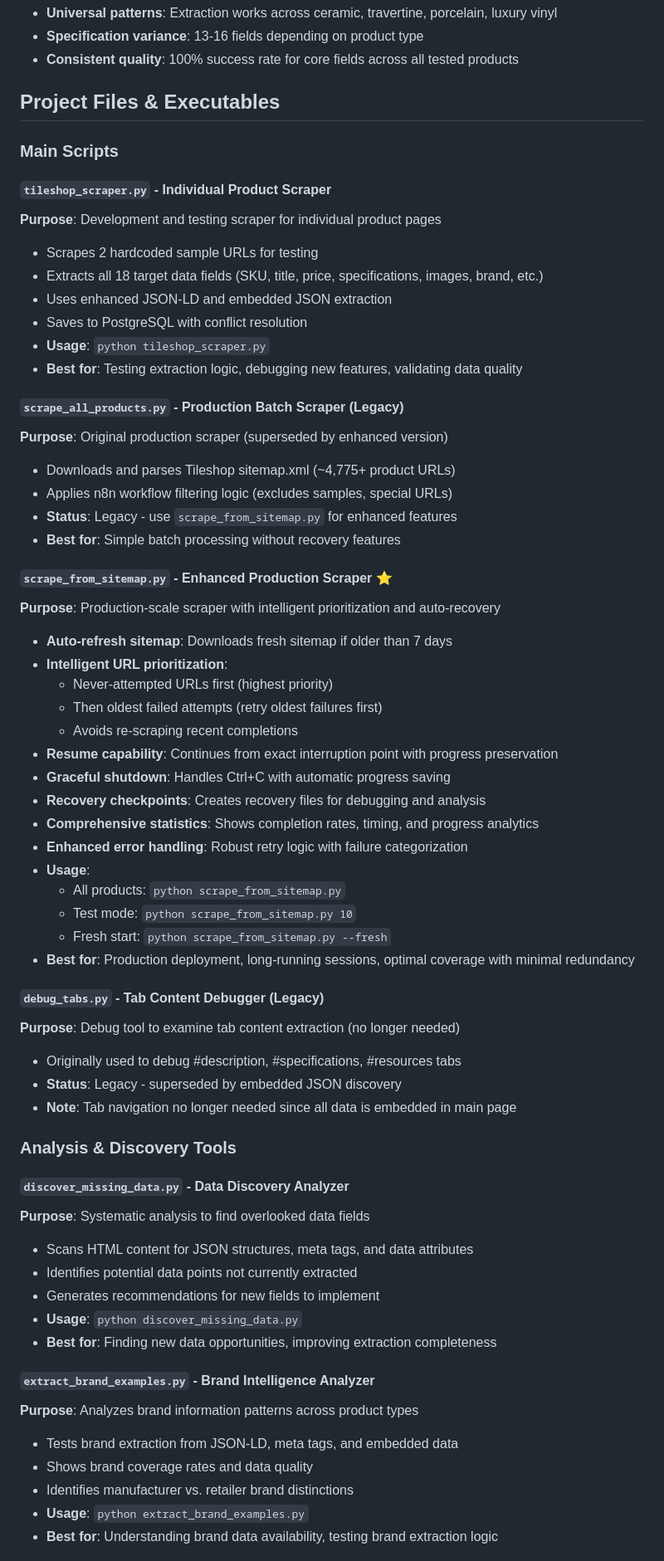
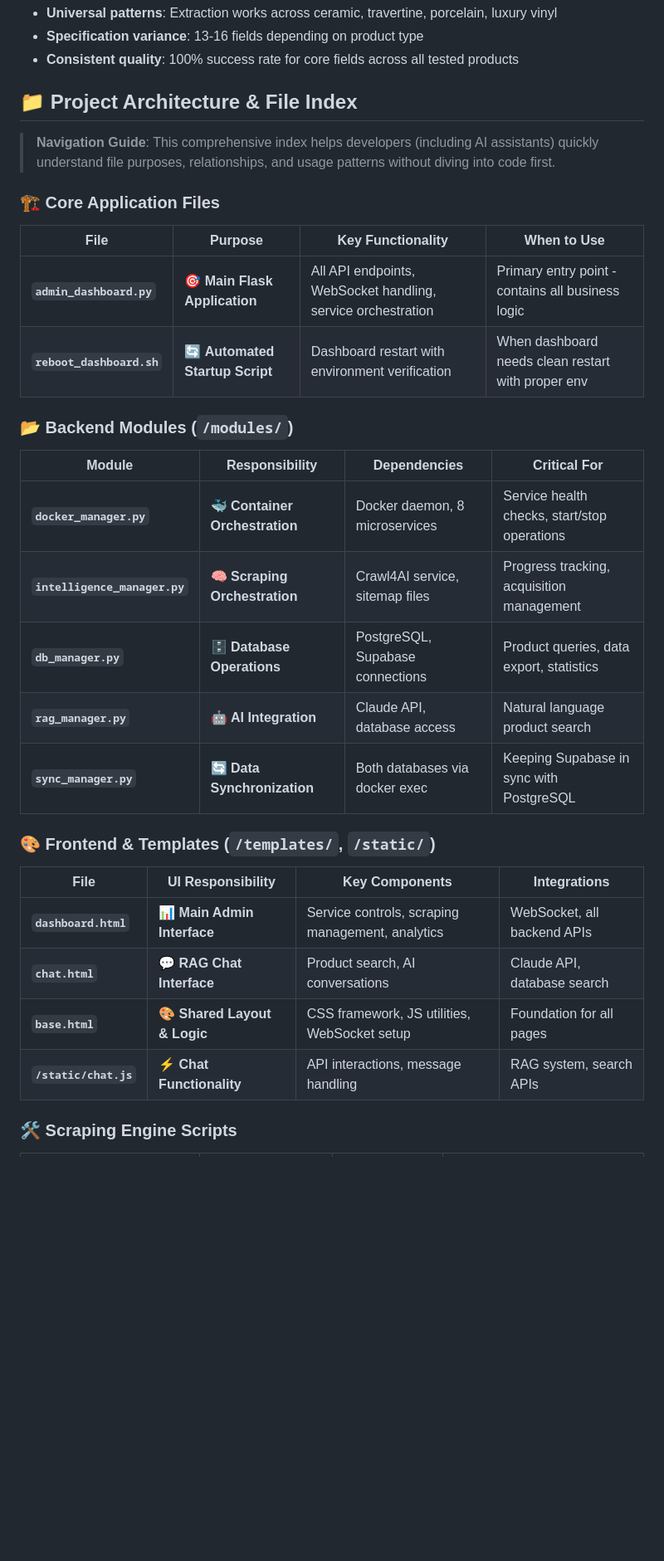
Before and after one commit to 1genadam/tileshop-rag, a Markdown page: README.md, the part around one of its changes. Shown at 83% size. GitHub-like rendering; blank space fills up the shorter version.

```diff
--- a/README.md
+++ b/README.md
@@ -769,65 +769,35 @@ A complete e-commerce intelligence system with advanced product categorization,
 - **Specification variance**: 13-16 fields depending on product type
 - **Consistent quality**: 100% success rate for core fields across all tested products
 
-## Project Files & Executables
+## 📁 **Project Architecture & File Index**
 
-### Main Scripts
+> **Navigation Guide**: This comprehensive index helps developers (including AI assistants) quickly understand file purposes, relationships, and usage patterns without diving into code first.
 
-#### **`tileshop_scraper.py`** - Individual Product Scraper
-**Purpose**: Development and testing scraper for individual product pages
-- Scrapes 2 hardcoded sample URLs for testing
-- Extracts all 18 target data fields (SKU, title, price, specifications, images, brand, etc.)
-- Uses enhanced JSON-LD and embedded JSON extraction
-- Saves to PostgreSQL with conflict resolution
-- **Usage**: `python tileshop_scraper.py`
-- **Best for**: Testing extraction logic, debugging new features, validating data quality
+### 🏗️ **Core Application Files**
 
-#### **`scrape_all_products.py`** - Production Batch Scraper (Legacy)
-**Purpose**: Original production scraper (superseded by enhanced version)
-- Downloads and parses Tileshop sitemap.xml (~4,775+ product URLs)
-- Applies n8n workflow filtering logic (excludes samples, special URLs)
-- **Status**: Legacy - use `scrape_from_sitemap.py` for enhanced features
-- **Best for**: Simple batch processing without recovery features
+| File | Purpose | Key Functionality | When to Use |
+|------|---------|-------------------|-------------|
+| **`admin_dashboard.py`** | 🎯 **Main Flask Application** | All API endpoints, WebSocket handling, service orchestration | Primary entry point - contains all business logic |
+| **`reboot_dashboard.sh`** | 🔄 **Automated Startup Script** | Dashboard restart with environment verification | When dashboard needs clean restart with proper env |
 
-#### **`scrape_from_sitemap.py`** - Enhanced Production Scraper ⭐
-**Purpose**: Production-scale scraper with intelligent prioritization and auto-recovery
-- **Auto-refresh sitemap**: Downloads fresh sitemap if older than 7 days
-- **Intelligent URL prioritization**:
-  - Never-attempted URLs first (highest priority)
-  - Then oldest failed attempts (retry oldest failures first)
-  - Avoids re-scraping recent completions
-- **Resume capability**: Continues from exact interruption point with progress preservation
-- **Graceful shutdown**: Handles Ctrl+C with automatic progress saving
-- **Recovery checkpoints**: Creates recovery files for debugging and analysis
-- **Comprehensive statistics**: Shows completion rates, timing, and progress analytics
-- **Enhanced error handling**: Robust retry logic with failure categorization
-- **Usage**:
-  - All products: `python scrape_from_sitemap.py`
-  - Test mode: `python scrape_from_sitemap.py 10`
-  - Fresh start: `python scrape_from_sitemap.py --fresh`
-- **Best for**: Production deployment, long-running sessions, optimal coverage with minimal redundancy
+### 📂 **Backend Modules (`/modules/`)**
 
-#### **`debug_tabs.py`** - Tab Content Debugger (Legacy)
-**Purpose**: Debug tool to examine tab content extraction (no longer needed)
-- Originally used to debug #description, #specifications, #resources tabs
-- **Status**: Legacy - superseded by embedded JSON discovery
-- **Note**: Tab navigation no longer needed since all data is embedded in main page
+| Module | Responsibility | Dependencies | Critical For |
+|--------|---------------|--------------|--------------|
+| **`docker_manager.py`** | 🐳 **Container Orchestration** | Docker daemon, 8 microservices | Service health checks, start/stop operations |
+| **`intelligence_manager.py`** | 🧠 **Scraping Orchestration** | Crawl4AI service, sitemap files | Progress tracking, acquisition management |
+| **`db_manager.py`** | 🗄️ **Database Operations** | PostgreSQL, Supabase connections | Product queries, data export, statistics |
+| **`rag_manager.py`** | 🤖 **AI Integration** | Claude API, database access | Natural language product search |
+| **`sync_manager.py`** | 🔄 **Data Synchronization** | Both databases via docker exec | Keeping Supabase in sync with PostgreSQL |
 
-### Analysis & Discovery Tools
+### 🎨 **Frontend & Templates (`/templates/`, `/static/`)**
 
-#### **`discover_missing_data.py`** - Data Discovery Analyzer
-**Purpose**: Systematic analysis to find overlooked data fields
-- Scans HTML content for JSON structures, meta tags, and data attributes
-- Identifies potential data points not currently extracted
-- Generates recommendations for new fields to implement
-- **Usage**: `python discover_missing_data.py`
-- **Best for**: Finding new data opportunities, improving extraction completeness
+| File | UI Responsibility | Key Components | Integrations |
+|------|------------------|----------------|--------------|
+| **`dashboard.html`** | 📊 **Main Admin Interface** | Service controls, scraping management, analytics | WebSocket, all backend APIs |
+| **`chat.html`** | 💬 **RAG Chat Interface** | Product search, AI conversations | Claude API, database search |
+| **`base.html`** | 🎨 **Shared Layout & Logic** | CSS framework, JS utilities, WebSocket setup | Foundation for all pages |
+| **`/static/chat.js`** | ⚡ **Chat Functionality** | API interactions, message handling | RAG system, search APIs |
 
-#### **`extract_brand_examples.py`** - Brand Intelligence Analyzer
-**Purpose**: Analyzes brand information patterns across product types
-- Tests brand extraction from JSON-LD, meta tags, and embedded data
-- Shows brand coverage rates and data quality
-- Identifies manufacturer vs. retailer brand distinctions
-- **Usage**: `python extract_brand_examples.py`
-- **Best for**: Understanding brand data availability, testing brand extraction logic
+### 🛠️ **Scraping Engine Scripts**
 
```
Also changed, not shown: other parts of README.md (+147 -54 lines).
